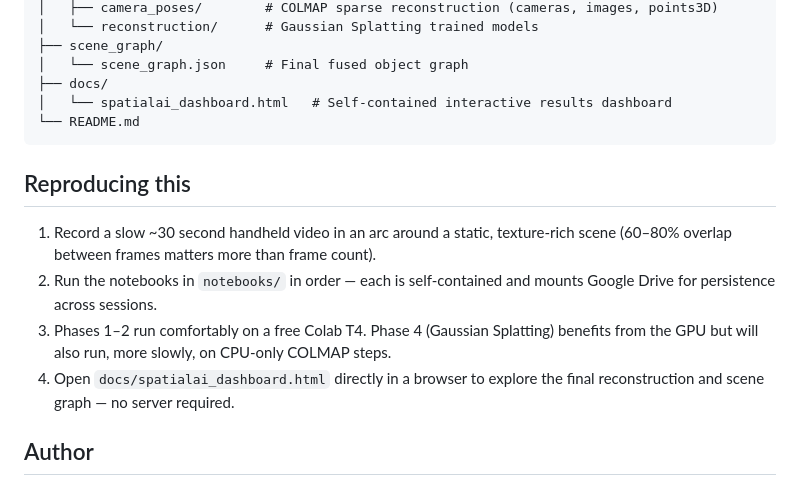
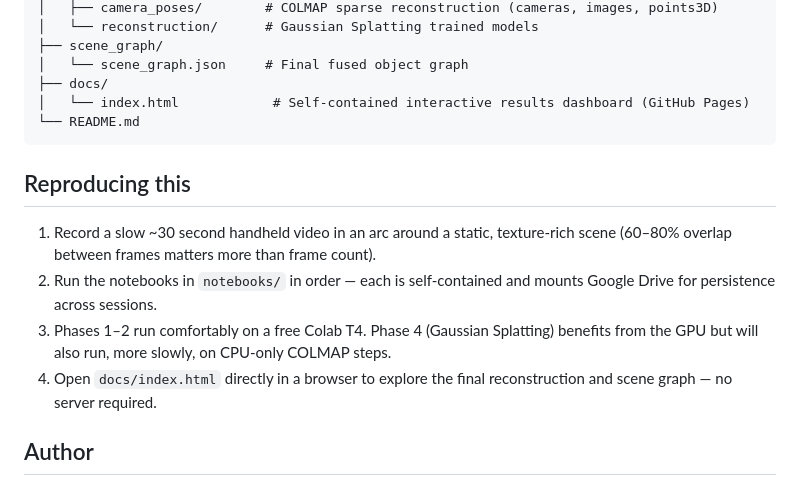
Before and after one commit to 22amruthavarshni/SpatialAI, a Markdown page: README.md, the part around one of its changes. Rendered like a GitHub page.

Commit message:
Update README.md to point to index.html

````diff
--- a/README.md
+++ b/README.md
@@ -64,7 +64,7 @@ SpatialAI/
 ├── scene_graph/
 │   └── scene_graph.json     # Final fused object graph
 ├── docs/
-│   └── spatialai_dashboard.html   # Self-contained interactive results dashboard
+│   └── index.html            # Self-contained interactive results dashboard (GitHub Pages)
 └── README.md
 ```
 
@@ -73,7 +73,7 @@ SpatialAI/
 1. Record a slow ~30 second handheld video in an arc around a static, texture-rich scene (60–80% overlap between frames matters more than frame count).
 2. Run the notebooks in `notebooks/` in order — each is self-contained and mounts Google Drive for persistence across sessions.
 3. Phases 1–2 run comfortably on a free Colab T4. Phase 4 (Gaussian Splatting) benefits from the GPU but will also run, more slowly, on CPU-only COLMAP steps.
-4. Open `docs/spatialai_dashboard.html` directly in a browser to explore the final reconstruction and scene graph — no server required.
+4. Open `docs/index.html` directly in a browser to explore the final reconstruction and scene graph — no server required.
 
 ## Author
 
````
Also changed, not shown: other parts of README.md (+1 -1 lines).
